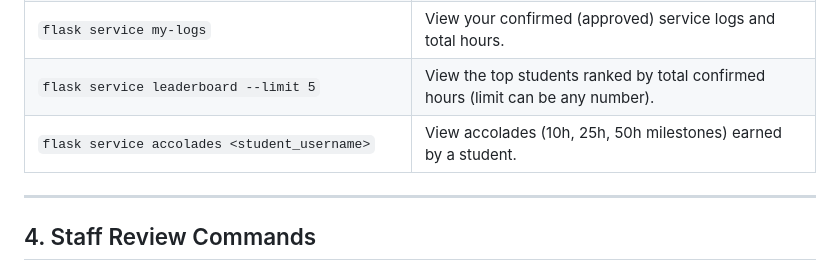
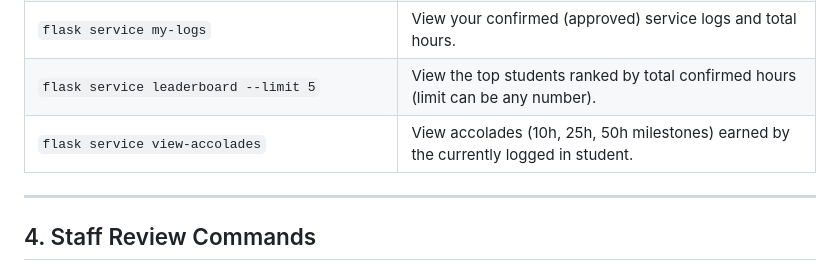
Before and after one commit to DarrenClarke19/student-incentive-system, a Markdown page: readme.md, the part around the change. GitHub-like rendering.

Commit message:
readme fixes final

```diff
--- a/readme.md
+++ b/readme.md
@@ -152,7 +152,7 @@ $ flask db --help
 | `flask service my-requests` | View all of your submitted hour requests with their status (pending, approved, rejected). |
 | `flask service my-logs` | View your confirmed (approved) service logs and total hours. |
 | `flask service leaderboard --limit 5` | View the top students ranked by total confirmed hours (limit can be any number). |
-| `flask service accolades <student_username>` | View accolades (10h, 25h, 50h milestones) earned by a student. |
+| `flask service view-accolades` | View accolades (10h, 25h, 50h milestones) earned by the currently logged in student. |
 
 ---
 
```
